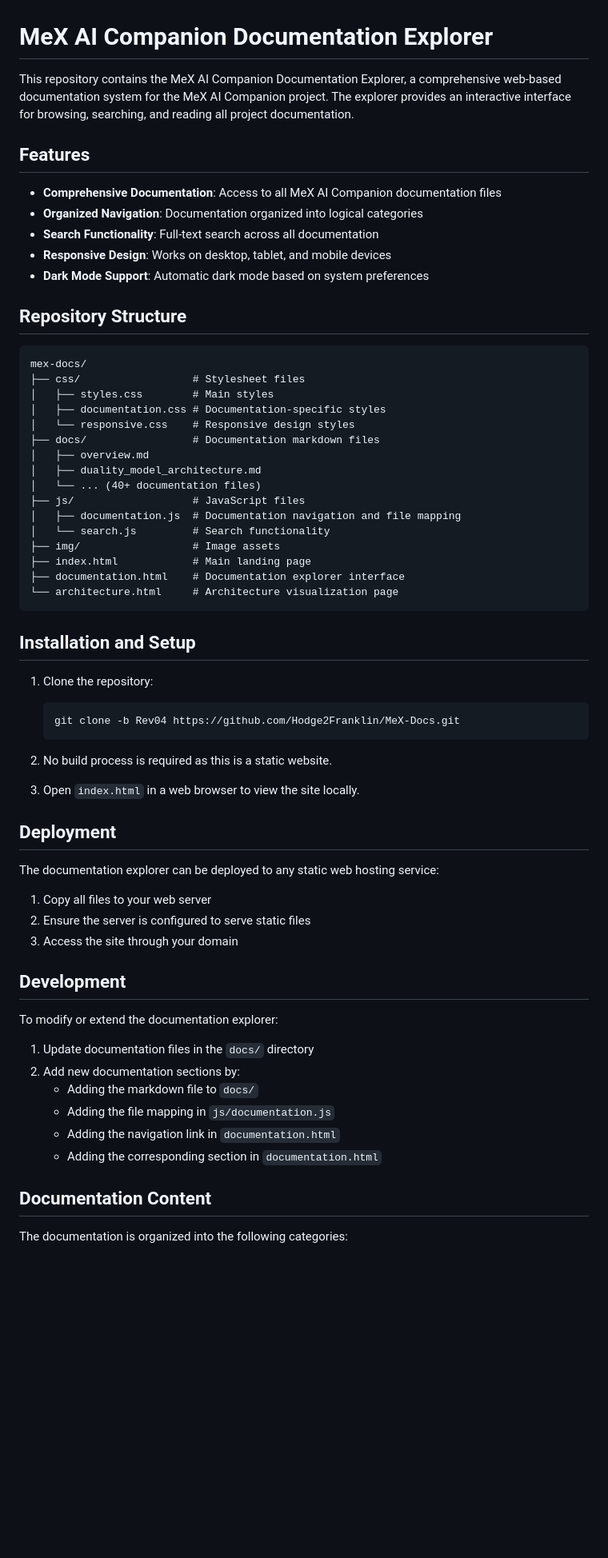
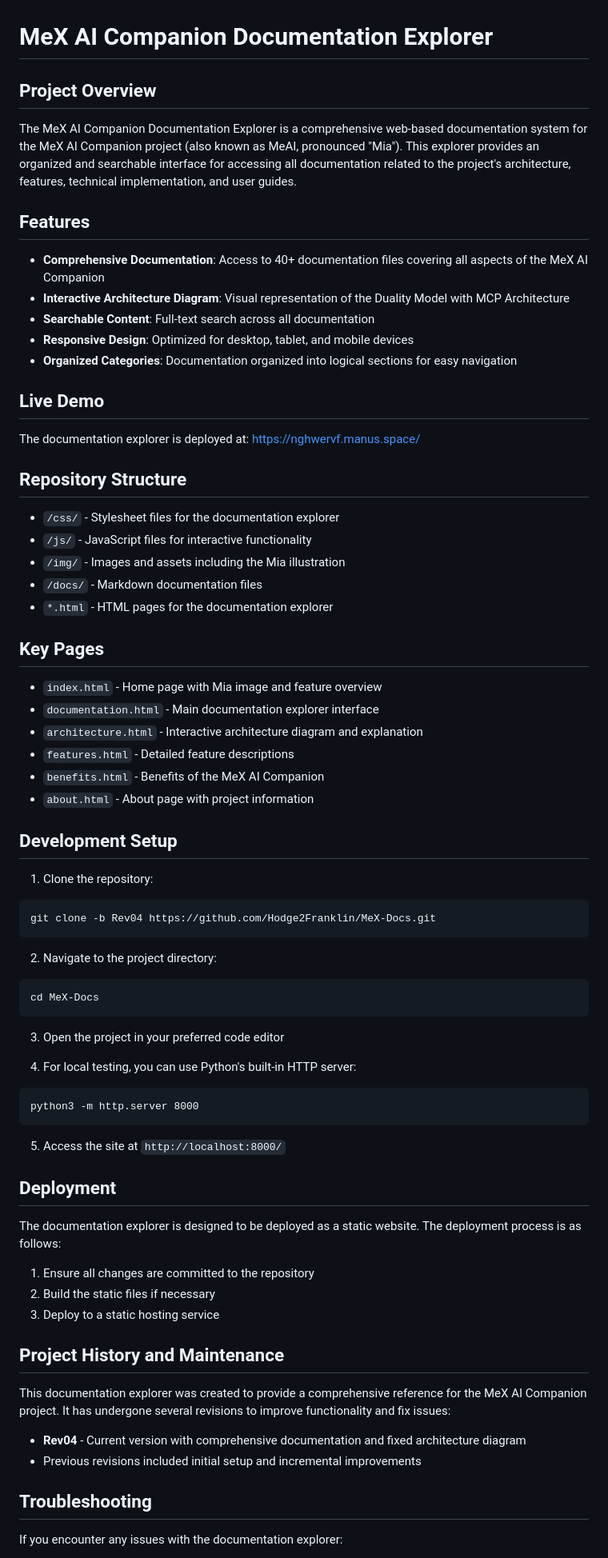
Before and after one commit to Hodge2Franklin/MeX-Docs, a Markdown page: README.md, the part around the change printed below. Shown: that part at 80% size. Rendered like a GitHub page; blank space fills up the shorter version.

Commit message:
Add comprehensive README.md and DEVELOPMENT_NOTES.md for project documentation

````diff
--- a/README.md
+++ b/README.md
@@ -1,67 +1,76 @@
 # MeX AI Companion Documentation Explorer
 
-This repository contains the MeX AI Companion Documentation Explorer, a comprehensive web-based documentation system for the MeX AI Companion project. The explorer provides an interactive interface for browsing, searching, and reading all project documentation.
+## Project Overview
+
+The MeX AI Companion Documentation Explorer is a comprehensive web-based documentation system for the MeX AI Companion project (also known as MeAI, pronounced "Mia"). This explorer provides an organized and searchable interface for accessing all documentation related to the project's architecture, features, technical implementation, and user guides.
 
 ## Features
 
-- **Comprehensive Documentation**: Access to all MeX AI Companion documentation files
-- **Organized Navigation**: Documentation organized into logical categories
-- **Search Functionality**: Full-text search across all documentation
-- **Responsive Design**: Works on desktop, tablet, and mobile devices
-- **Dark Mode Support**: Automatic dark mode based on system preferences
+- **Comprehensive Documentation**: Access to 40+ documentation files covering all aspects of the MeX AI Companion
+- **Interactive Architecture Diagram**: Visual representation of the Duality Model with MCP Architecture
+- **Searchable Content**: Full-text search across all documentation
+- **Responsive Design**: Optimized for desktop, tablet, and mobile devices
+- **Organized Categories**: Documentation organized into logical sections for easy navigation
+
+## Live Demo
+
+The documentation explorer is deployed at:
+https://nghwervf.manus.space/
 
 ## Repository Structure
 
+- `/css/` - Stylesheet files for the documentation explorer
+- `/js/` - JavaScript files for interactive functionality
+- `/img/` - Images and assets including the Mia illustration
+- `/docs/` - Markdown documentation files
+- `*.html` - HTML pages for the documentation explorer
+
+## Key Pages
+
+- `index.html` - Home page with Mia image and feature overview
+- `documentation.html` - Main documentation explorer interface
+- `architecture.html` - Interactive architecture diagram and explanation
+- `features.html` - Detailed feature descriptions
+- `benefits.html` - Benefits of the MeX AI Companion
+- `about.html` - About page with project information
+
+## Development Setup
+
+1. Clone the repository:
 ```
-mex-docs/
-├── css/                  # Stylesheet files
-│   ├── styles.css        # Main styles
-│   ├── documentation.css # Documentation-specific styles
-│   └── responsive.css    # Responsive design styles
-├── docs/                 # Documentation markdown files
-│   ├── overview.md
-│   ├── duality_model_architecture.md
-│   └── ... (40+ documentation files)
-├── js/                   # JavaScript files
-│   ├── documentation.js  # Documentation navigation and file mapping
-│   └── search.js         # Search functionality
-├── img/                  # Image assets
-├── index.html            # Main landing page
-├── documentation.html    # Documentation explorer interface
-└── architecture.html     # Architecture visualization page
+git clone -b Rev04 https://github.com/Hodge2Franklin/MeX-Docs.git
 ```
 
-## Installation and Setup
+2. Navigate to the project directory:
+```
+cd MeX-Docs
+```
 
-1. Clone the repository:
-   ```
-   git clone -b Rev04 https://github.com/Hodge2Franklin/MeX-Docs.git
-   ```
+3. Open the project in your preferred code editor
 
-2. No build process is required as this is a static website.
+4. For local testing, you can use Python's built-in HTTP server:
+```
+python3 -m http.server 8000
+```
 
-3. Open `index.html` in a web browser to view the site locally.
+5. Access the site at `http://localhost:8000/`
 
 ## Deployment
 
-The documentation explorer can be deployed to any static web hosting service:
+The documentation explorer is designed to be deployed as a static website. The deployment process is as follows:
 
-1. Copy all files to your web server
-2. Ensure the server is configured to serve static files
-3. Access the site through your domain
+1. Ensure all changes are committed to the repository
+2. Build the static files if necessary
+3. Deploy to a static hosting service
 
-## Development
+## Project History and Maintenance
 
-To modify or extend the documentation explorer:
+This documentation explorer was created to provide a comprehensive reference for the MeX AI Companion project. It has undergone several revisions to improve functionality and fix issues:
 
-1. Update documentation files in the `docs/` directory
-2. Add new documentation sections by:
-   - Adding the markdown file to `docs/`
-   - Adding the file mapping in `js/documentation.js`
-   - Adding the navigation link in `documentation.html`
-   - Adding the corresponding section in `documentation.html`
+- **Rev04** - Current version with comprehensive documentation and fixed architecture diagram
+- Previous revisions included initial setup and incremental improvements
 
-## Documentation Content
+## Troubleshooting
 
-The documentation is organized into the following categories:
+If you encounter any issues with the documentation explorer:
 
````
Also changed, not shown: other parts of README.md (+6 -9 lines), DEVELOPMENT_NOTES.md (added, +194 -0 lines).
